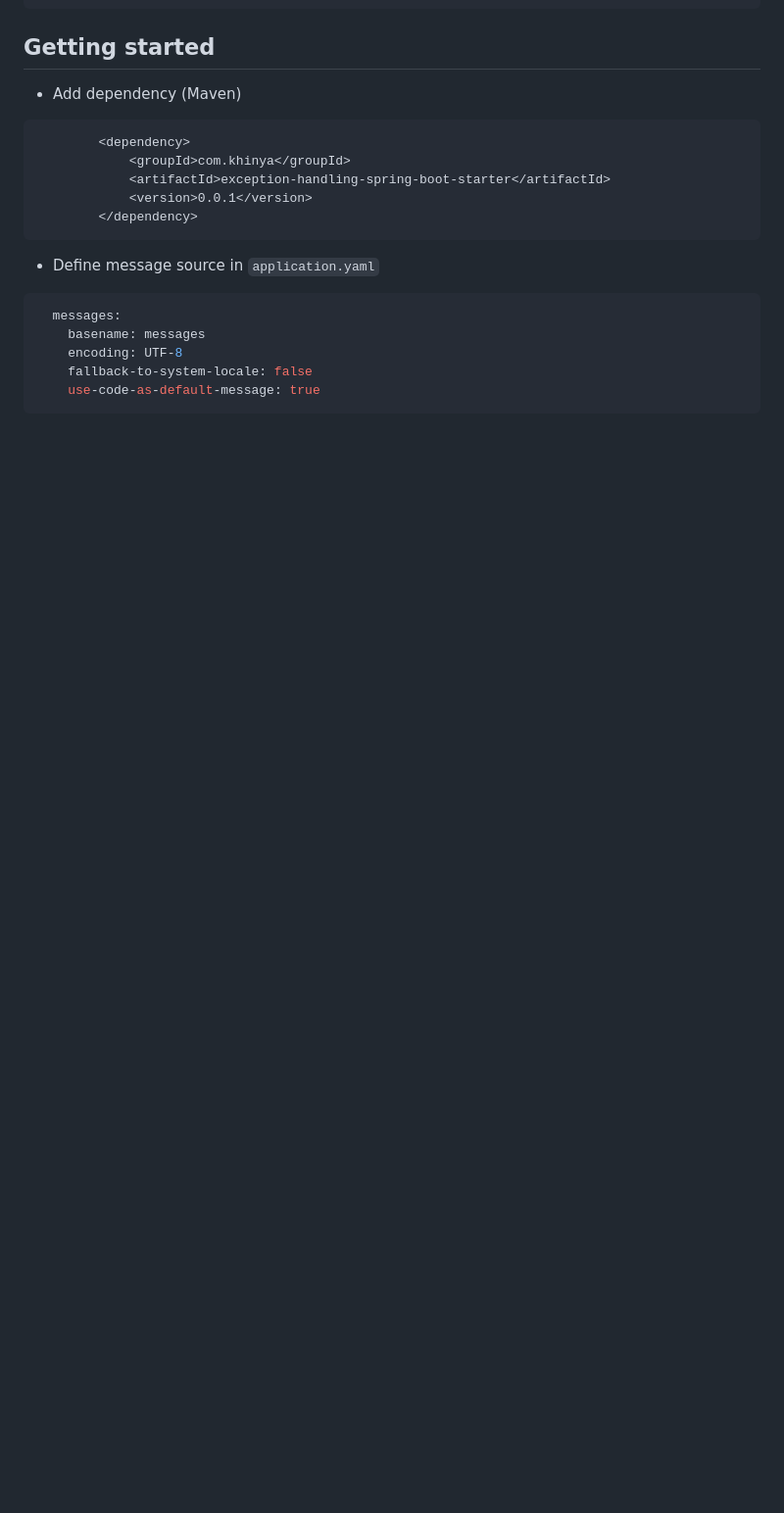
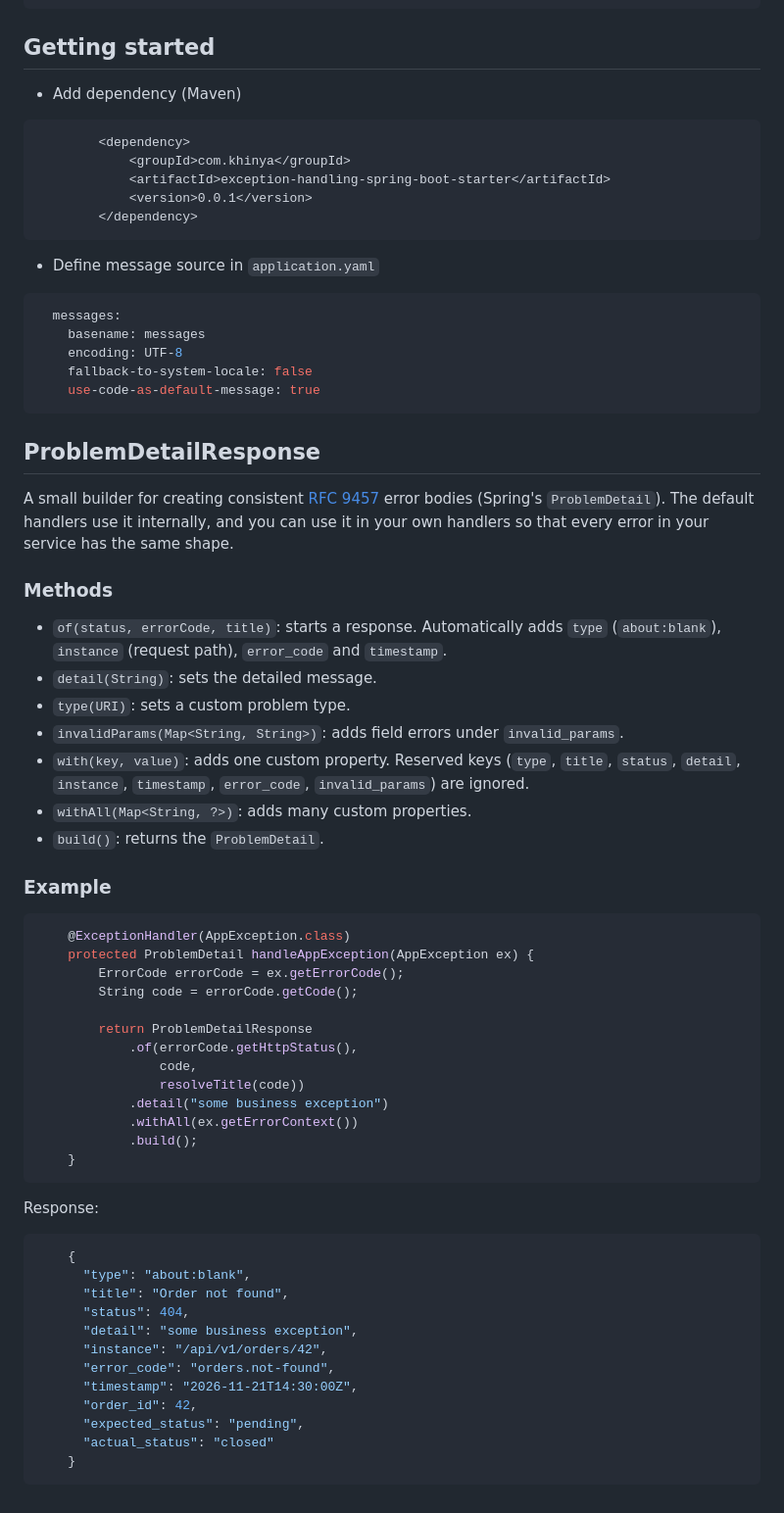
Before and after one commit to Khinya-Khinev/Exception-Handling-Spring-Boot-Starter, a Markdown page: README.md, the part around one of its changes. Shown at 98% size. GitHub-like rendering; blank space fills up the shorter version.

````diff
--- a/README.md
+++ b/README.md
@@ -44,3 +45,54 @@ All modules use ProblemDetailFactory(RFC 9457) that enforce defined by starter c
     fallback-to-system-locale: false
     use-code-as-default-message: true
 ```
+
+## ProblemDetailResponse
+
+A small builder for creating consistent [RFC 9457](https://www.rfc-editor.org/rfc/rfc9457) error bodies
+(Spring's `ProblemDetail`). The default handlers use it internally, and you can use it in your own handlers
+so that every error in your service has the same shape.
+
+### Methods
+
+- `of(status, errorCode, title)`: starts a response. Automatically adds `type` (`about:blank`), `instance` (request path), `error_code` and `timestamp`.
+- `detail(String)`: sets the detailed message.
+- `type(URI)`: sets a custom problem type.
+- `invalidParams(Map<String, String>)`: adds field errors under `invalid_params`.
+- `with(key, value)`: adds one custom property. Reserved keys (`type`, `title`, `status`, `detail`, `instance`, `timestamp`, `error_code`, `invalid_params`) are ignored.
+- `withAll(Map<String, ?>)`: adds many custom properties.
+- `build()`: returns the `ProblemDetail`.
+
+### Example
+
+```java
+    @ExceptionHandler(AppException.class)
+    protected ProblemDetail handleAppException(AppException ex) {
+        ErrorCode errorCode = ex.getErrorCode();
+        String code = errorCode.getCode();
+
+        return ProblemDetailResponse
+            .of(errorCode.getHttpStatus(),
+                code,
+                resolveTitle(code))
+            .detail("some business exception")
+            .withAll(ex.getErrorContext())
+            .build();
+    }
+```
+
+Response:
+
+```json
+    {
+      "type": "about:blank",
+      "title": "Order not found",
+      "status": 404,
+      "detail": "some business exception",
+      "instance": "/api/v1/orders/42",
+      "error_code": "orders.not-found",
+      "timestamp": "2026-11-21T14:30:00Z",
+      "order_id": 42,
+      "expected_status": "pending",
+      "actual_status": "closed"
+    }
+```
````
Also changed, not shown: other parts of README.md (+2 -1 lines), docs/starter-arch.excalidraw.png.
